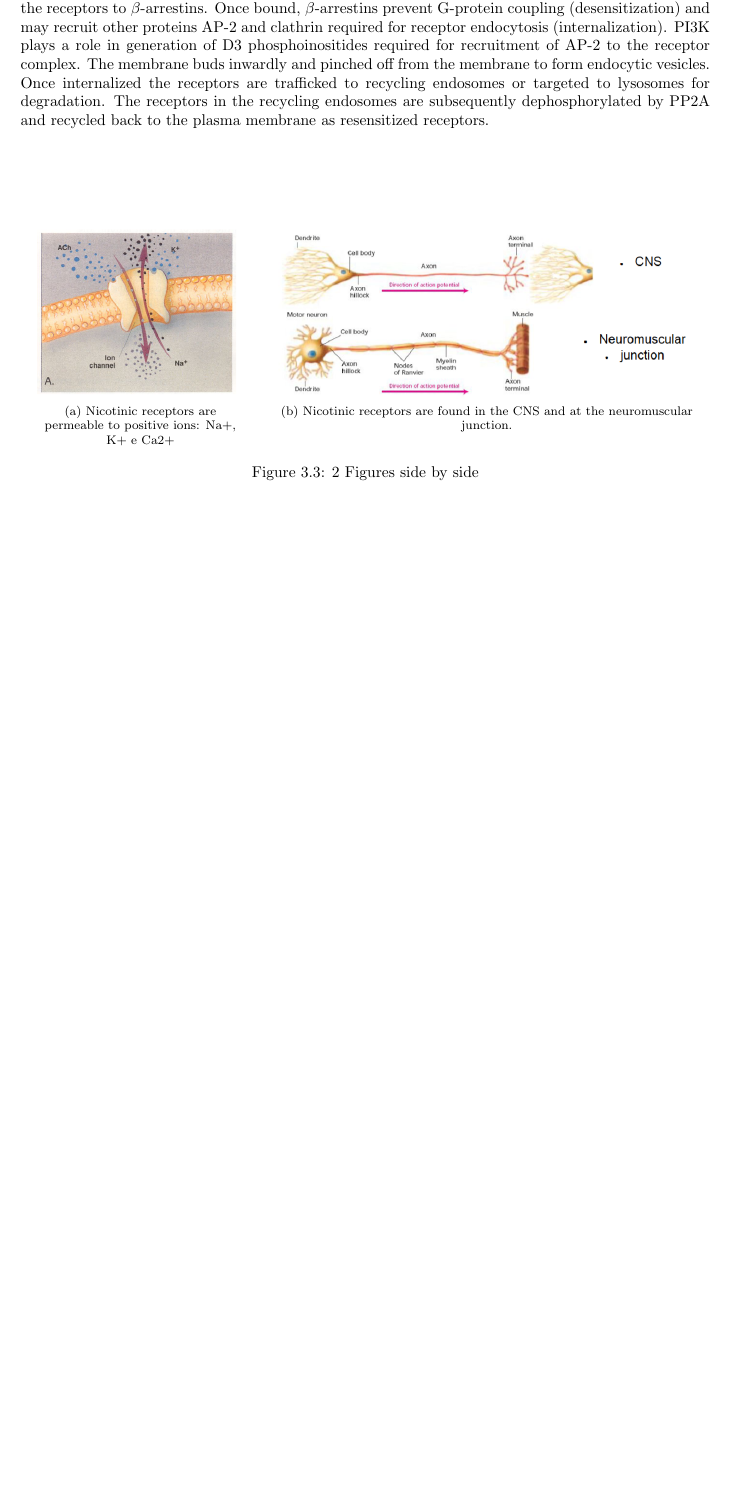
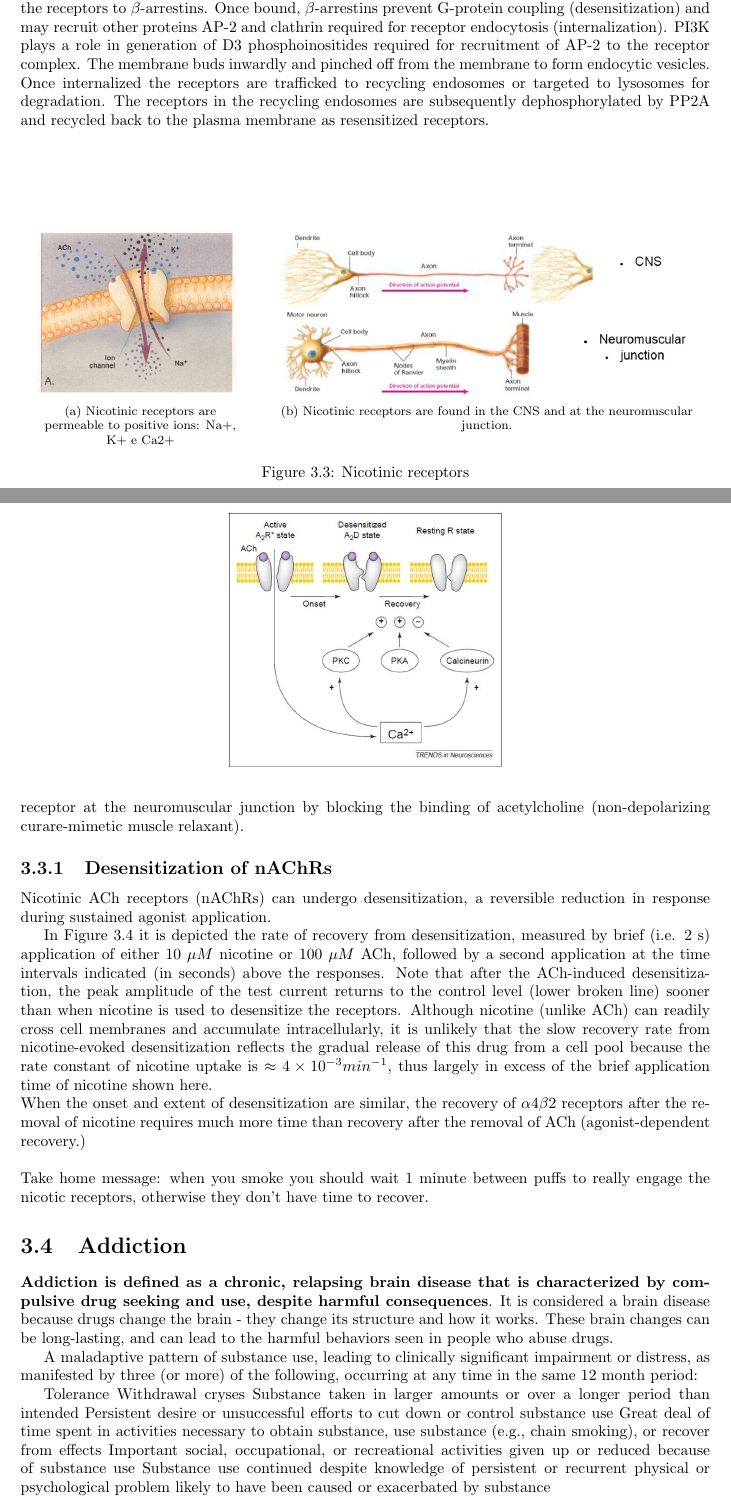
Before and after one commit to elispett/Molecular-Pharmacology-Notes, a LaTeX thesis (main.tex): part of page 24 of 25 before the commit and two parts of pages 24 and 25 of 27 after it, the two joined at a grey line, cut so that both start at the same text, the shorter picture padded with empty space. Compiled offline with pdfLaTeX.

Commit message:
began addiction

```diff
--- a/main.tex
+++ b/main.tex
@@ -583,6 +583,27 @@ In the peripheral nervous system: (1) they transmit outgoing signals from the pr
     \subfloat[\centering Nicotinic receptors are permeable to positive ions: Na+, K+ e Ca2+]{{\includegraphics[width=0.3\textwidth]{images3/image4_1.png} }}%
     \qquad
     \subfloat[\centering Nicotinic receptors are found in the CNS and at the neuromuscular junction.]{{\includegraphics[width=0.6\textwidth]{images3/image4.png} }}%
-    \caption{2 Figures side by side}%
+    \caption{Nicotinic receptors}%
     \label{fig:example}%
 \end{figure}
+
+Common agonist drugs of the nicotinic receptor are \textbf{Succinylcholine}, used for muscle relaxation during anesthesia (it blocks the action of acetylcholine on skeletal muscles, depolarizing drug) and \textbf{carbachol}, used in ophtamology (it is a cholinomimetic drug that binds and activates acetylcholine receptors).
+An antagonist drug is \textbf{pancuronium}, that competitively inhibits the nicotinic acetylcholine receptor at the neuromuscular junction by blocking the binding of acetylcholine (non-depolarizing curare-mimetic muscle relaxant).
+
+\subsection{Desensitization of nAChRs}
+Nicotinic ACh receptors (nAChRs) can undergo desensitization, a reversible reduction in response during sustained agonist application.
+
+\begin{figure}
+    \centering
+    \includegraphics[width=0.4\textwidth]{images3/image5.png}
+\end{figure}
+
+
+In Figure \ref{fig:nic} it is depicted the rate of recovery from desensitization, measured by brief (i.e. 2 s) application of either 10 $\mu M$ nicotine or 100 $\mu M$ ACh, followed by a second application at the time intervals indicated (in seconds) above the responses.
+Note that after the ACh-induced desensitization, the peak amplitude of the test current returns to the control level (lower broken line) sooner than when nicotine is used to desensitize the receptors.
+Although nicotine (unlike ACh) can readily cross cell membranes and accumulate intracellularly, it is unlikely that the slow recovery rate from nicotine-evoked desensitization reflects the gradual release of this drug from a cell pool because the rate constant of nicotine uptake is $\approx 4 \times 10^{-3} min^{-1}$, thus largely in excess of the brief application time of nicotine shown here.
+\\
+When the onset and extent of desensitization are similar, the recovery of $\alpha 4 \beta 2$ receptors after the removal of nicotine requires much more time than recovery after the removal of ACh (agonist-dependent recovery.)
+\\
+\\
+Take home message: when you smoke you should wait $1$ minute between puffs to really engage the nicotic receptors, otherwise they don't have time to recover.
@@ -589,3 +615,25 @@ In the peripheral nervous system: (1) they transmit outgoing signals from the pr
+\end{figure}
+
+
+\section{Addiction}
+\textbf{Addiction is defined as a chronic, relapsing brain disease that is characterized by compulsive drug seeking and use, despite harmful consequences}.
+It is considered a brain disease because drugs change the brain - they change its structure and how it works.
+These brain changes can be long-lasting, and can lead to the harmful behaviors seen in people who abuse drugs.
+
+A maladaptive pattern of substance use, leading to clinically significant impairment or distress, as manifested by three (or more) of the following, occurring at any time in the same 12 month period:
+
+Tolerance
+Withdrawal cryses
+Substance taken in larger amounts or over a longer period than intended
+Persistent desire or unsuccessful efforts to cut down or control substance use
+Great deal of time spent in activities necessary to obtain substance, use substance
+(e.g., chain smoking), or recover from effects
+Important social, occupational, or recreational activities given up or reduced
+because of substance use
+Substance use continued despite knowledge of persistent or recurrent physical or
+psychological problem likely to have been caused or exacerbated by substance
+
+
 
 
 
```
Also changed, not shown: images3/image5.png (added), images3/image6.png (added), main.tex (5 more changed lines), 5 other files.
